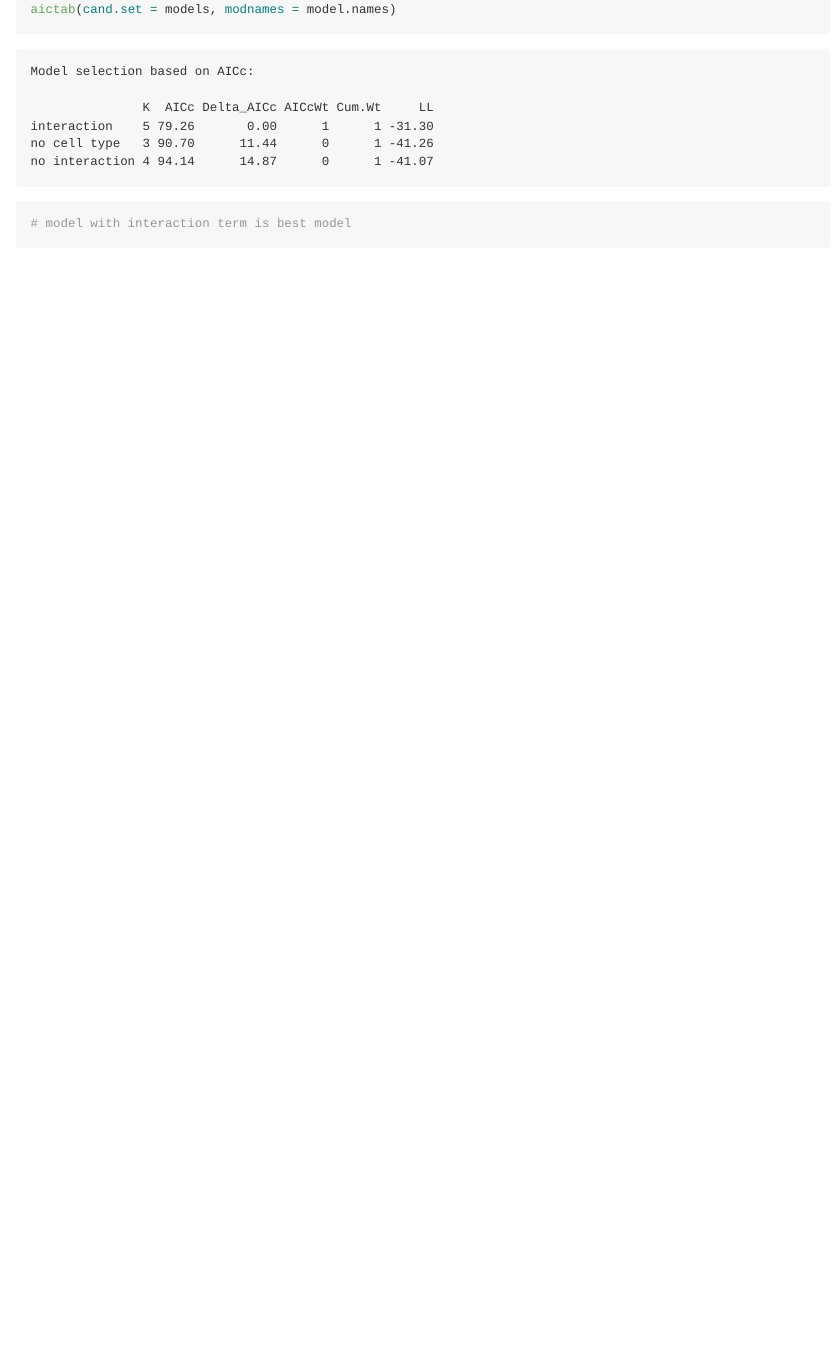
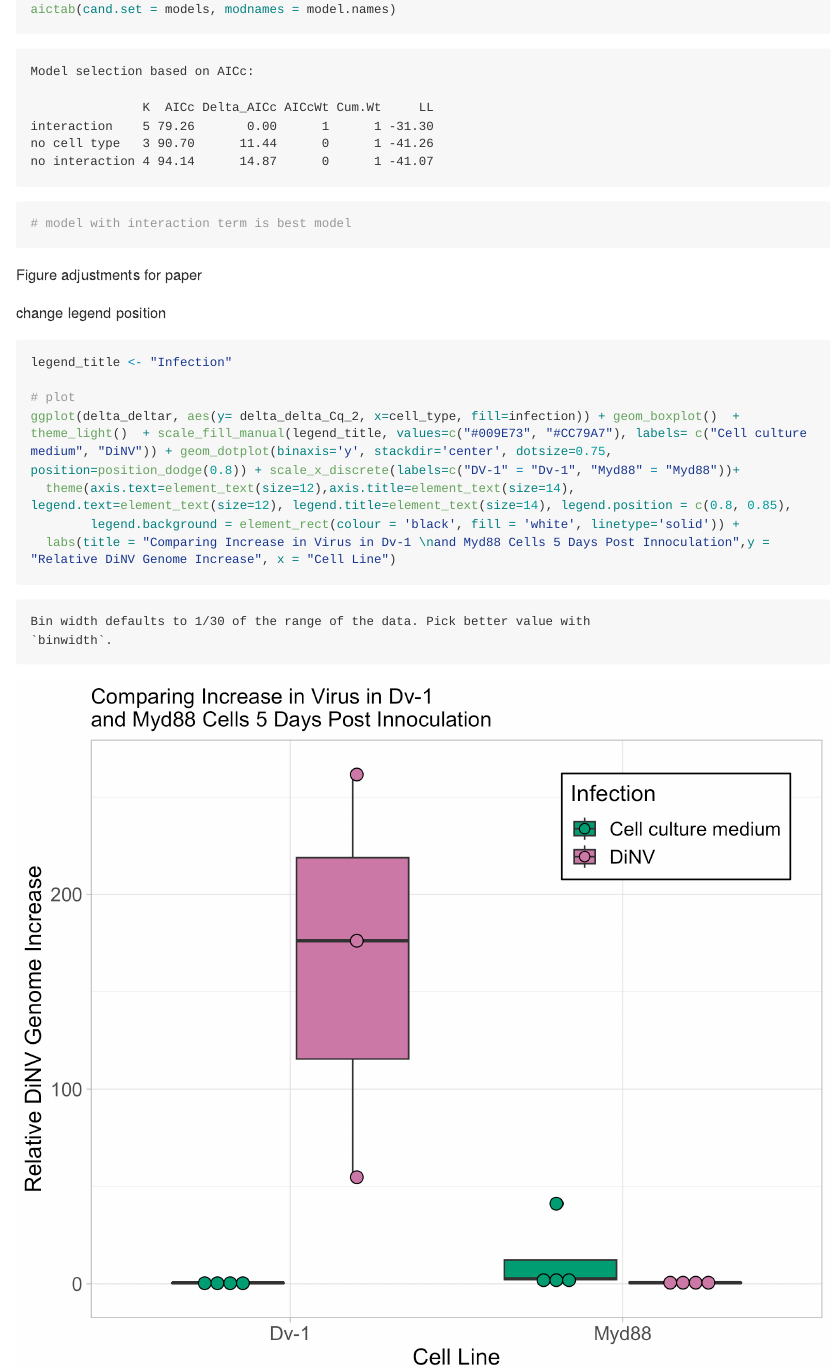
Before and after one commit to meschedl/DiNV_Development_Masters_Thesis, a Quarto document (qPCR_analysis/20240324-Dv1-Myd88-qPCR/20240324-Dv1-Mdy88-qPCR.qmd): the page in a window 1100 px wide, from 2490 px down. The pictures show the output file qPCR_analysis/20240324-Dv1-Myd88-qPCR/20240324-Dv1-Mdy88-qPCR.md that the author committed with the source, drawn offline in the style of GitHub; long lines of code are wrapped.

Commit message:
updating figures for paper

````diff
--- a/qPCR_analysis/20240324-Dv1-Myd88-qPCR/20240324-Dv1-Mdy88-qPCR.qmd
+++ b/qPCR_analysis/20240324-Dv1-Myd88-qPCR/20240324-Dv1-Mdy88-qPCR.qmd
@@ -292,3 +292,17 @@ aictab(cand.set = models, modnames = model.names)
 
 # model with interaction term is best model
 ```
+
+
+Figure adjustments for paper
+
+change legend position
+```{r}
+legend_title <- "Infection"
+
+# plot
+ggplot(delta_deltar, aes(y= delta_delta_Cq_2, x=cell_type, fill=infection)) + geom_boxplot()  + theme_light()  + scale_fill_manual(legend_title, values=c("#009E73", "#CC79A7"), labels= c("Cell culture medium", "DiNV")) + geom_dotplot(binaxis='y', stackdir='center', dotsize=0.75, position=position_dodge(0.8)) + scale_x_discrete(labels=c("DV-1" = "Dv-1", "Myd88" = "Myd88"))+
+  theme(axis.text=element_text(size=12),axis.title=element_text(size=14), legend.text=element_text(size=12), legend.title=element_text(size=14), legend.position = c(0.8, 0.85),
+        legend.background = element_rect(colour = 'black', fill = 'white', linetype='solid')) +
+  labs(title = "Comparing Increase in Virus in Dv-1 \nand Myd88 Cells 5 Days Post Innoculation",y = "Relative DiNV Genome Increase", x = "Cell Line")
+```
````
Also changed, not shown: qPCR_analysis/20240330-Dinn-Dv-1/20240330-Dinn-Dv-1.qmd (+5 -3 lines), qPCR_analysis/20240324-Dv1-Myd88-qPCR/20240324-Dv1-Mdy88-qPCR.md, qPCR_analysis/20240324-Dv1-Myd88-qPCR/20240324-Dv1-Mdy88-qPCR_files/figure-commonmark/unnamed-chunk-12-1.png (added), qPCR_analysis/20240330-Dinn-Dv-1/20240330-Dinn-Dv-1.md, qPCR_analysis/20240330-Dinn-Dv-1/20240330-Dinn-Dv-1_files/figure-commonmark/unnamed-chunk-20-1.png.
